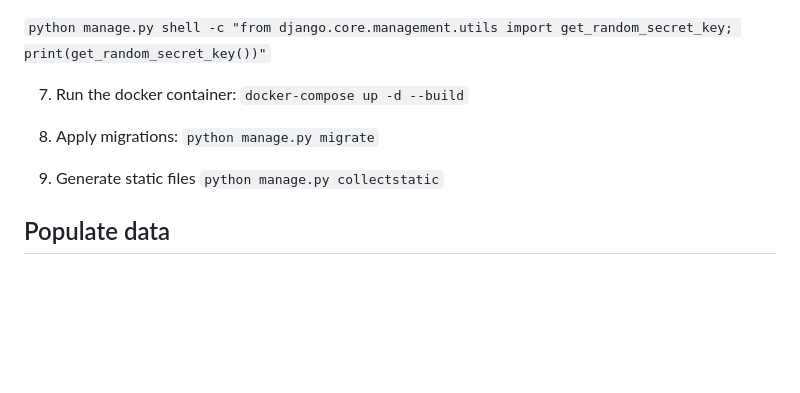
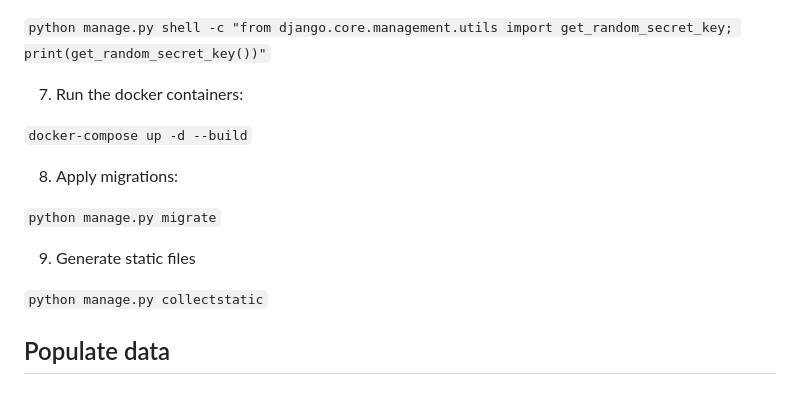
Before and after one commit to patr1c1a/gamestats, a Markdown page: readme.md, the part around the change. GitHub-like rendering; blank space fills up the shorter version.

Commit message:
docs: minor fixes in readme file.

```diff
--- a/readme.md
+++ b/readme.md
@@ -51,15 +51,18 @@ mysql_password
 `python manage.py shell -c "from django.core.management.utils import get_random_secret_key; print(get_random_secret_key())"`
 
 
-7. Run the docker container:
+7. Run the docker containers:
+
 `docker-compose up -d --build`
 
 
 8. Apply migrations:
+
 `python manage.py migrate`
 
 
 9. Generate static files
+
 `python manage.py collectstatic`
 
 
```
